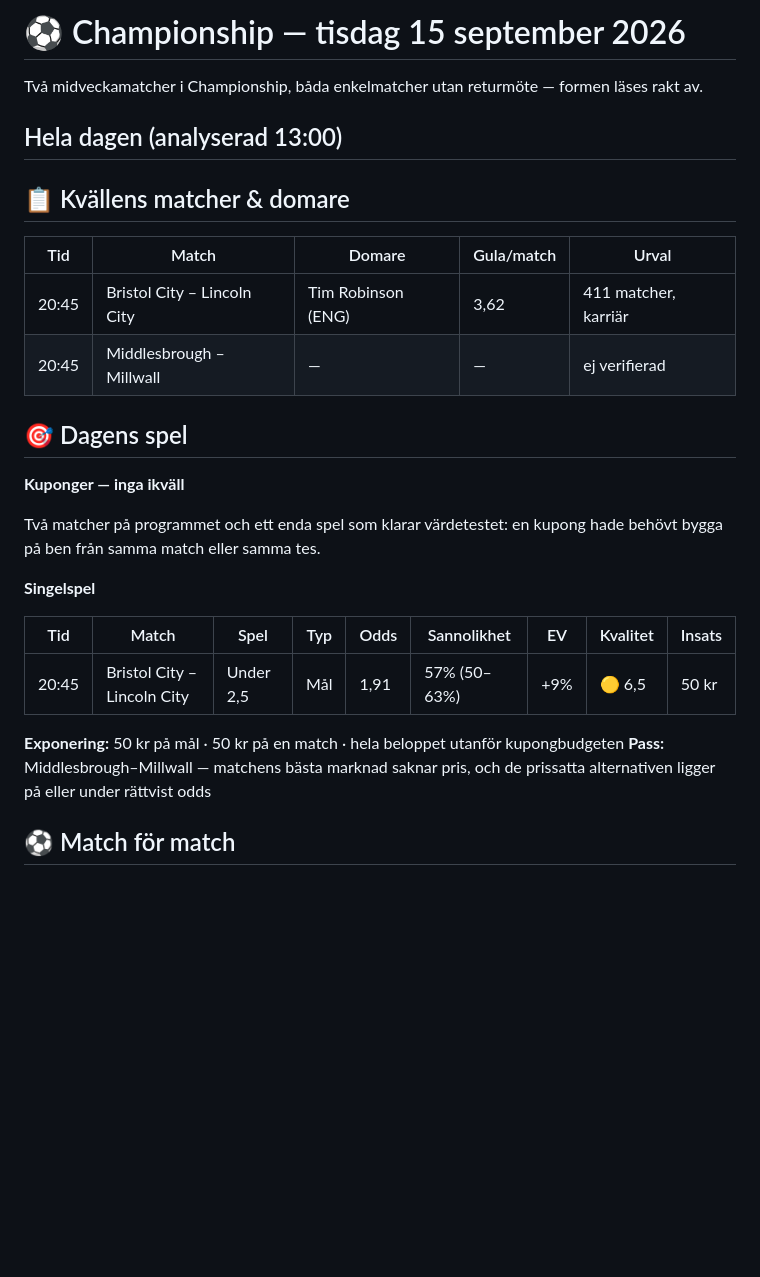
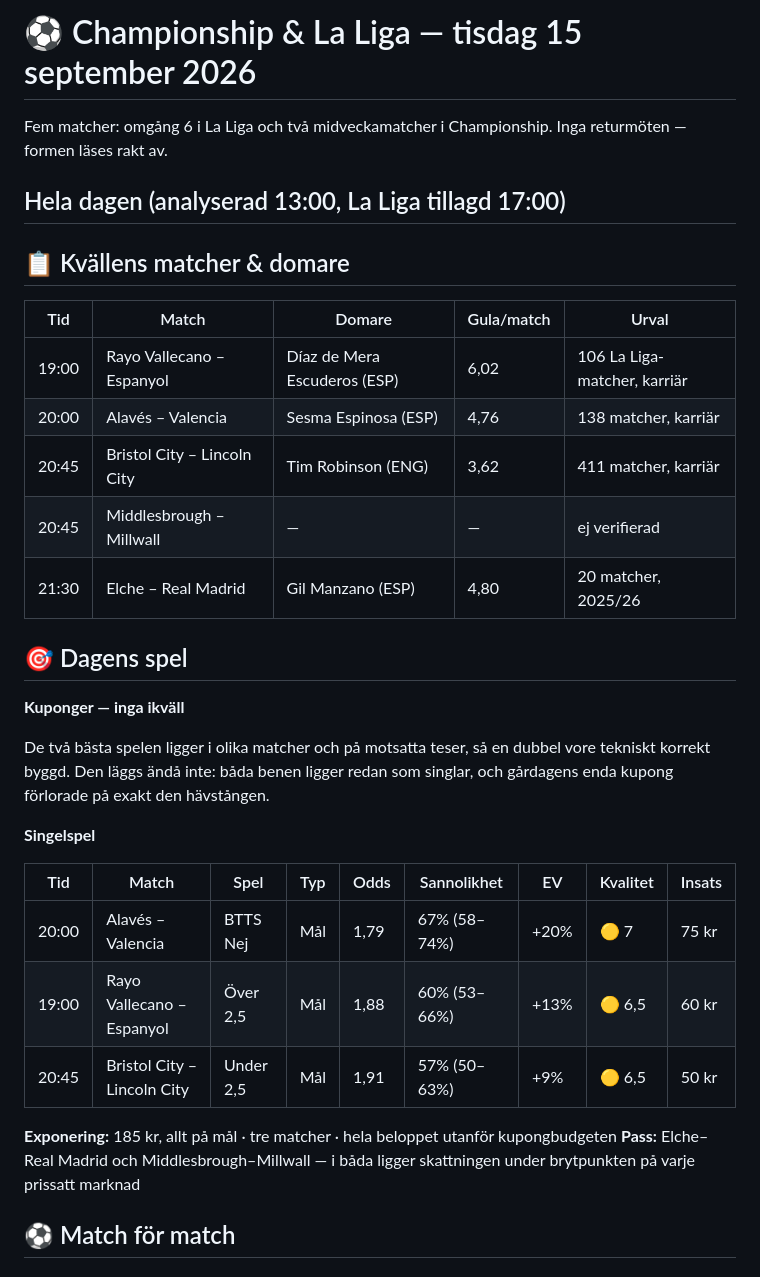
Before and after one commit to ja1984/bet-bot, a Markdown page: predictions/2026-09-15-CHAMPIONSHIP.md, the part around one of its changes. Drawn GitHub-style; blank space fills up the shorter version.

```diff
--- a/predictions/2026-09-15-CHAMPIONSHIP.md
+++ b/predictions/2026-09-15-CHAMPIONSHIP.md
@@ -1,30 +1,35 @@
-# ⚽ Championship — tisdag 15 september 2026
+# ⚽ Championship & La Liga — tisdag 15 september 2026
 
-Två midveckamatcher i Championship, båda enkelmatcher utan returmöte — formen läses rakt av.
+Fem matcher: omgång 6 i La Liga och två midveckamatcher i Championship. Inga returmöten — formen läses rakt av.
 
-## Hela dagen (analyserad 13:00)
+## Hela dagen (analyserad 13:00, La Liga tillagd 17:00)
 
 ## 📋 Kvällens matcher & domare
 
 | Tid | Match | Domare | Gula/match | Urval |
 |---|---|---|---|---|
+| 19:00 | Rayo Vallecano – Espanyol | Díaz de Mera Escuderos (ESP) | 6,02 | 106 La Liga-matcher, karriär |
+| 20:00 | Alavés – Valencia | Sesma Espinosa (ESP) | 4,76 | 138 matcher, karriär |
 | 20:45 | Bristol City – Lincoln City | Tim Robinson (ENG) | 3,62 | 411 matcher, karriär |
 | 20:45 | Middlesbrough – Millwall | — | — | ej verifierad |
+| 21:30 | Elche – Real Madrid | Gil Manzano (ESP) | 4,80 | 20 matcher, 2025/26 |
 
 ## 🎯 Dagens spel
 
 **Kuponger — inga ikväll**
 
-Två matcher på programmet och ett enda spel som klarar värdetestet: en kupong hade behövt bygga på ben från samma match eller samma tes.
+De två bästa spelen ligger i olika matcher och på motsatta teser, så en dubbel vore tekniskt korrekt byggd. Den läggs ändå inte: båda benen ligger redan som singlar, och gårdagens enda kupong förlorade på exakt den hävstången.
 
 **Singelspel**
 
 | Tid | Match | Spel | Typ | Odds | Sannolikhet | EV | Kvalitet | Insats |
 |---|---|---|---|---|---|---|---|---|
+| 20:00 | Alavés – Valencia | BTTS Nej | Mål | 1,79 | 67% (58–74%) | +20% | 🟡 7 | 75 kr |
+| 19:00 | Rayo Vallecano – Espanyol | Över 2,5 | Mål | 1,88 | 60% (53–66%) | +13% | 🟡 6,5 | 60 kr |
 | 20:45 | Bristol City – Lincoln City | Under 2,5 | Mål | 1,91 | 57% (50–63%) | +9% | 🟡 6,5 | 50 kr |
 
-**Exponering:** 50 kr på mål · 50 kr på en match · hela beloppet utanför kupongbudgeten
-**Pass:** Middlesbrough–Millwall — matchens bästa marknad saknar pris, och de prissatta alternativen ligger på eller under rättvist odds
+**Exponering:** 185 kr, allt på mål · tre matcher · hela beloppet utanför kupongbudgeten
+**Pass:** Elche–Real Madrid och Middlesbrough–Millwall — i båda ligger skattningen under brytpunkten på varje prissatt marknad
 
 ## ⚽ Match för match
 
```
Also changed, not shown: other parts of predictions/2026-09-15-CHAMPIONSHIP.md (+56 -17 lines).
